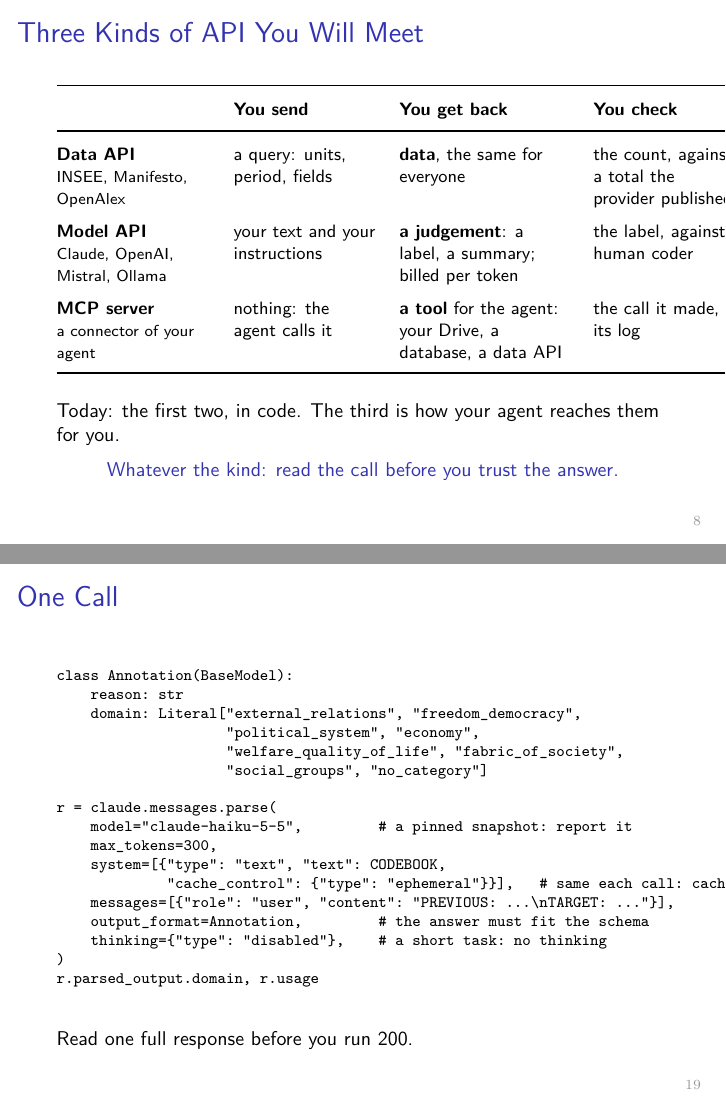
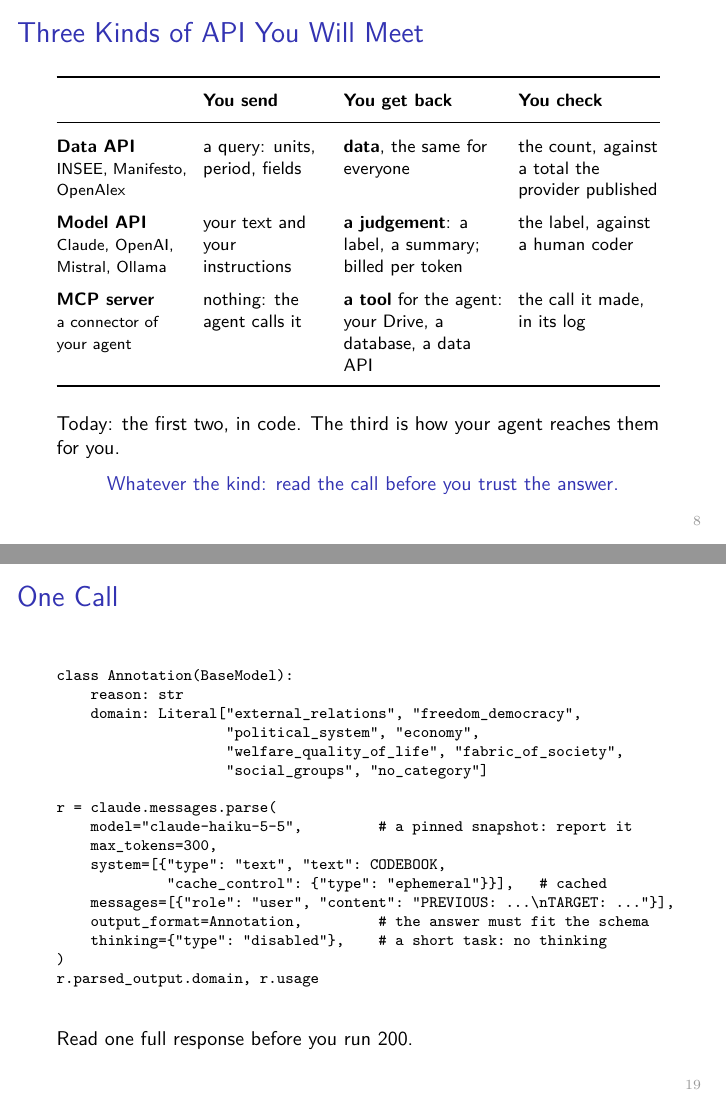
Before and after one commit to subtilhugo/uzh-llm-socsci-2026, LaTeX slides (sessions/03/slides_s3.tex): pages 8 and 19 of 47, joined at a grey line. Compiled offline with pdfLaTeX.

Commit message:
Session 3 slides: tables and code no longer cut on the right (slides 8, 19, 34)
Co-Authored-By: Claude Opus 5.5 <noreply@anthropic.com>
Claude-Session: https://claude.ai/code/session_01VRtg8chBsNUyGCc8xWDGyG

```diff
--- a/sessions/03/slides_s3.tex
+++ b/sessions/03/slides_s3.tex
@@ -189,7 +189,8 @@ Scraping a website is the opposite: no door, no contract, no version.
 \begin{frame}{\chg{Three Kinds of API You Will Meet}}
 \footnotesize
 \renewcommand{\arraystretch}{1.5}
-\begin{tabular}{@{}>{\raggedright\arraybackslash}p{2.7cm}>{\raggedright\arraybackslash}p{2.5cm}>{\raggedright\arraybackslash}p{3cm}>{\raggedright\arraybackslash}p{2.6cm}@{}}
+\setlength{\tabcolsep}{4pt}
+\begin{tabular}{@{}>{\raggedright\arraybackslash}p{2.3cm}>{\raggedright\arraybackslash}p{2.2cm}>{\raggedright\arraybackslash}p{2.8cm}>{\raggedright\arraybackslash}p{2.5cm}@{}}
 \toprule
 & \textbf{You send} & \textbf{You get back} & \textbf{You check} \\
 \midrule
@@ -396,7 +397,7 @@ r = claude.messages.parse(
     model="claude-haiku-5-5",         # a pinned snapshot: report it
     max_tokens=300,
     system=[{"type": "text", "text": CODEBOOK,
-             "cache_control": {"type": "ephemeral"}}],   # same each call: cached
+             "cache_control": {"type": "ephemeral"}}],   # cached
     messages=[{"role": "user", "content": "PREVIOUS: ...\nTARGET: ..."}],
     output_format=Annotation,         # the answer must fit the schema
     thinking={"type": "disabled"},    # a short task: no thinking
```
Also changed, not shown: sessions/03/slides_s3.pdf, sessions/03/slides_s3.tex (4 more changed lines).
